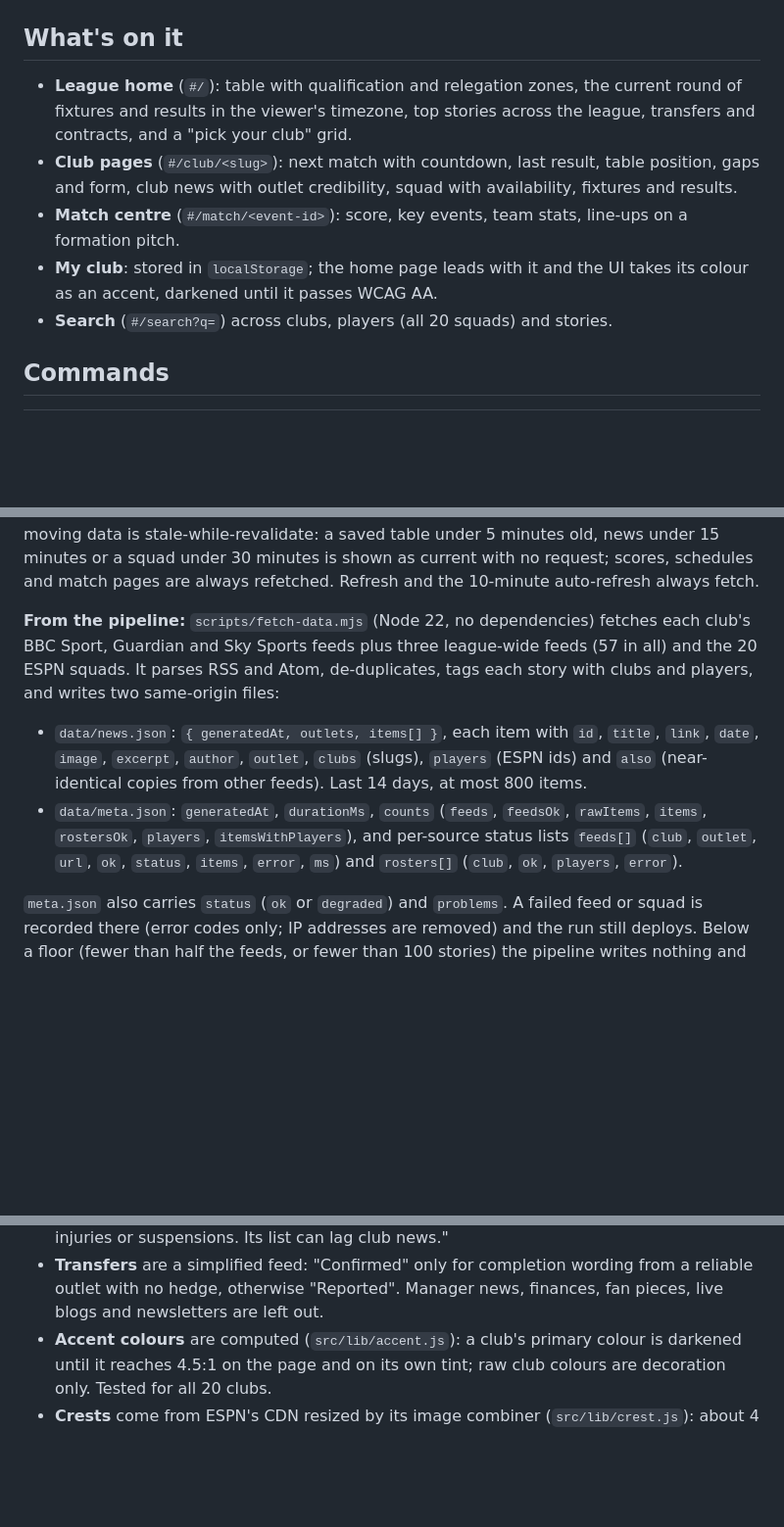
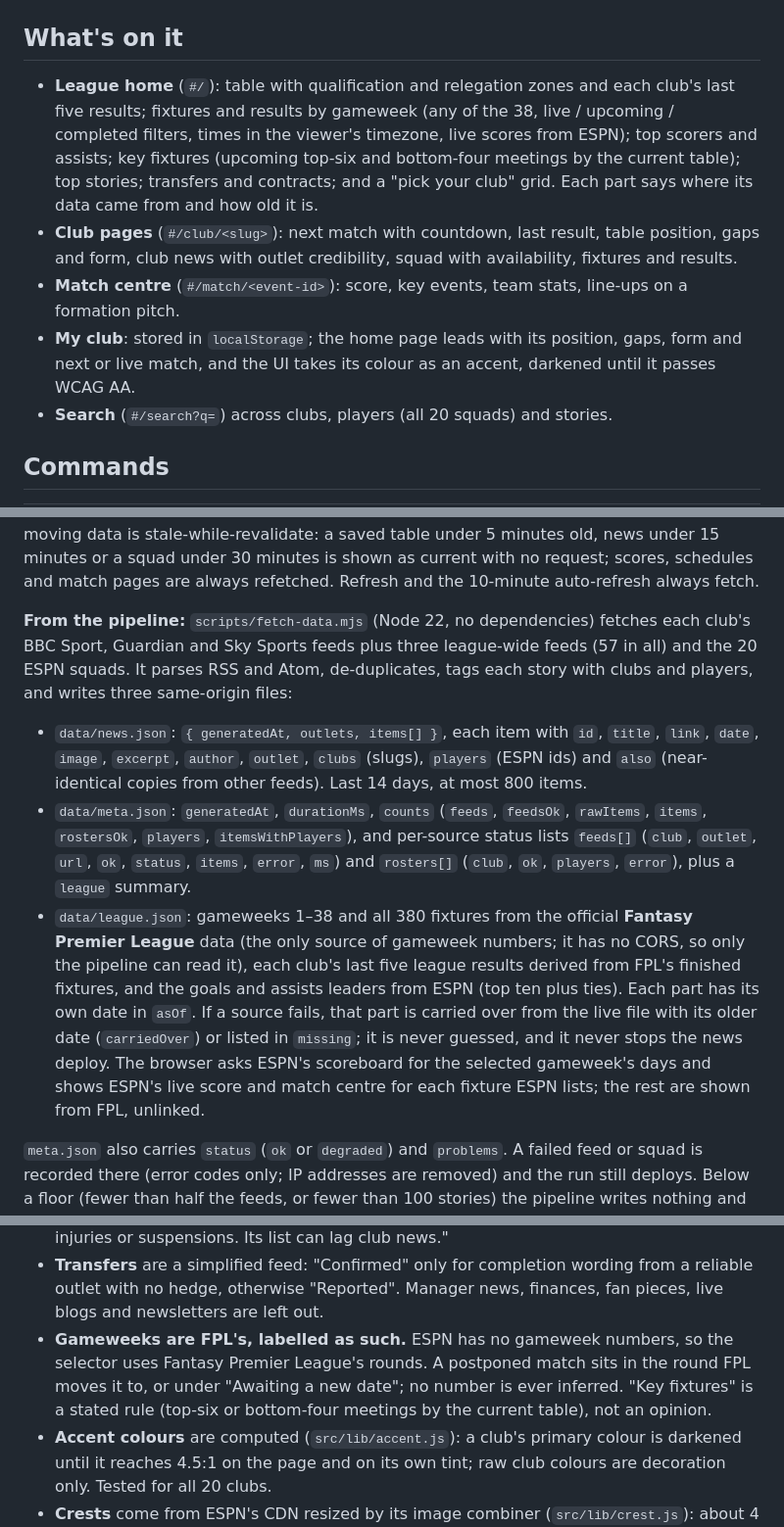
Before and after one commit to mushahidur-lgtm/premier-league-hub, a Markdown page: README.md, 3 parts joined by grey strips. Shown at 98% size. GitHub-like rendering; blank space fills up the shorter version.

Commit message:
Dashboard layout, ties kept in the leaders fixture, screenshots and docs for Phase 7
Co-Authored-By: Claude Opus 5.5 <noreply@anthropic.com>

```diff
--- a/README.md
+++ b/README.md
@@ -22,13 +24,16 @@ live from ESPN's CDN. The injury story in the squad shot is the made-up fixture
 
 ## What's on it
 
-- **League home** (`#/`): table with qualification and relegation zones, the current round of fixtures and results in
-  the viewer's timezone, top stories across the league, transfers and contracts, and a "pick your club" grid.
+- **League home** (`#/`): table with qualification and relegation zones and each club's last five results; fixtures
+  and results by gameweek (any of the 38, live / upcoming / completed filters, times in the viewer's timezone, live
+  scores from ESPN); top scorers and assists; key fixtures (upcoming top-six and bottom-four meetings by the current
+  table); top stories; transfers and contracts; and a "pick your club" grid. Each part says where its data came from
+  and how old it is.
 - **Club pages** (`#/club/<slug>`): next match with countdown, last result, table position, gaps and form, club news
   with outlet credibility, squad with availability, fixtures and results.
 - **Match centre** (`#/match/<event-id>`): score, key events, team stats, line-ups on a formation pitch.
-- **My club**: stored in `localStorage`; the home page leads with it and the UI takes its colour as an accent,
-  darkened until it passes WCAG AA.
+- **My club**: stored in `localStorage`; the home page leads with its position, gaps, form and next or live match,
+  and the UI takes its colour as an accent, darkened until it passes WCAG AA.
 - **Search** (`#/search?q=`) across clubs, players (all 20 squads) and stories.
 
 ## Commands
@@ -63,14 +68,21 @@ schedules and match pages are always refetched. Refresh and the 10-minute auto-r
 
 **From the pipeline:** `scripts/fetch-data.mjs` (Node 22, no dependencies) fetches each club's BBC Sport, Guardian and
 Sky Sports feeds plus three league-wide feeds (57 in all) and the 20 ESPN squads. It parses RSS and Atom,
-de-duplicates, tags each story with clubs and players, and writes two same-origin files:
+de-duplicates, tags each story with clubs and players, and writes three same-origin files:
 
 - `data/news.json`: `{ generatedAt, outlets, items[] }`, each item with `id`, `title`, `link`, `date`, `image`,
   `excerpt`, `author`, `outlet`, `clubs` (slugs), `players` (ESPN ids) and `also` (near-identical copies from other
   feeds). Last 14 days, at most 800 items.
 - `data/meta.json`: `generatedAt`, `durationMs`, `counts` (`feeds`, `feedsOk`, `rawItems`, `items`, `rostersOk`,
   `players`, `itemsWithPlayers`), and per-source status lists `feeds[]` (`club`, `outlet`, `url`, `ok`, `status`,
-  `items`, `error`, `ms`) and `rosters[]` (`club`, `ok`, `players`, `error`).
+  `items`, `error`, `ms`) and `rosters[]` (`club`, `ok`, `players`, `error`), plus a `league` summary.
+- `data/league.json`: gameweeks 1–38 and all 380 fixtures from the official **Fantasy Premier League** data (the only
+  source of gameweek numbers; it has no CORS, so only the pipeline can read it), each club's last five league results
+  derived from FPL's finished fixtures, and the goals and assists leaders from ESPN (top ten plus ties). Each part has
+  its own date in `asOf`. If a source fails, that part is carried over from the live file with its older date
+  (`carriedOver`) or listed in `missing`; it is never guessed, and it never stops the news deploy. The browser asks
+  ESPN's scoreboard for the selected gameweek's days and shows ESPN's live score and match centre for each fixture
+  ESPN lists; the rest are shown from FPL, unlinked.
 
 `meta.json` also carries `status` (`ok` or `degraded`) and `problems`. A failed feed or squad is recorded there
 (error codes only; IP addresses are removed) and the run still deploys. Below a floor (fewer than half the feeds, or
@@ -136,6 +148,9 @@ the real use is lower: 183 budgeted scheduled minutes plus, say, 30 pushes × 2
   list is described as "ESPN lists no injuries or suspensions. Its list can lag club news."
 - **Transfers** are a simplified feed: "Confirmed" only for completion wording from a reliable outlet with no hedge,
   otherwise "Reported". Manager news, finances, fan pieces, live blogs and newsletters are left out.
+- **Gameweeks are FPL's, labelled as such.** ESPN has no gameweek numbers, so the selector uses Fantasy Premier
+  League's rounds. A postponed match sits in the round FPL moves it to, or under "Awaiting a new date"; no number is
+  ever inferred. "Key fixtures" is a stated rule (top-six or bottom-four meetings by the current table), not an opinion.
 - **Accent colours** are computed (`src/lib/accent.js`): a club's primary colour is darkened until it reaches 4.5:1
   on the page and on its own tint; raw club colours are decoration only. Tested for all 20 clubs.
 - **Crests** come from ESPN's CDN resized by its image combiner (`src/lib/crest.js`): about 4 KB per crest instead of
```
Also changed, not shown: other parts of README.md (+9 -7 lines), PLAN.md (+44 -2 lines), docs/screenshots/club.png, docs/screenshots/gameweek.png (added), docs/screenshots/home-mobile.png, docs/screenshots/home.png, docs/screenshots/leaders.png (added), docs/screenshots/transfers.png, 4 other files.
